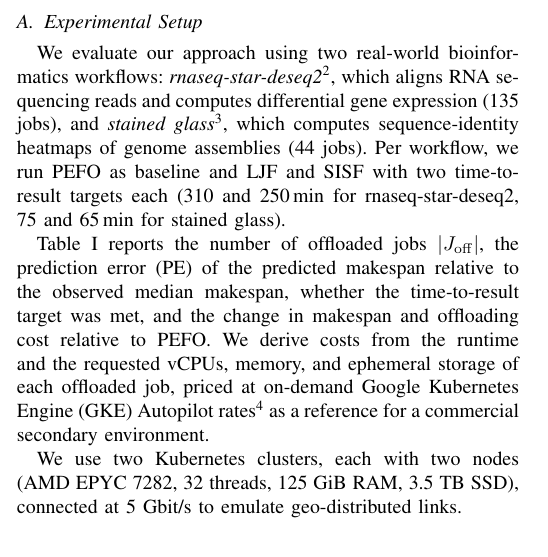
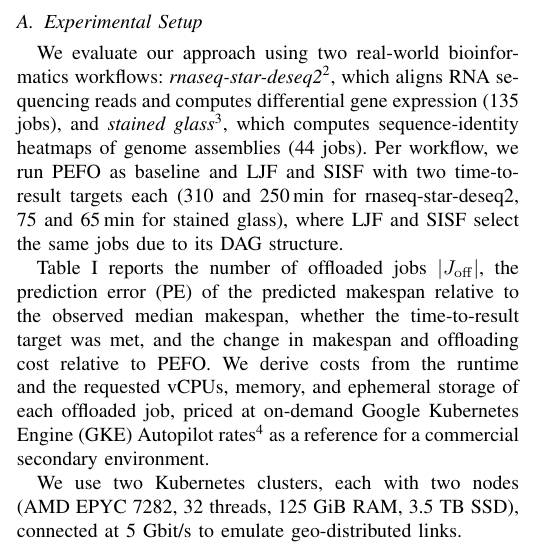
Before and after one commit to Papers-TU/AdaptiveOffloadingoScientificWorkflowJobsMultiCluster, a LaTeX paper (ieee_bigdata2026_posterpaper.tex, which reads sections/3_results.tex): part of one column of page 2 of 3, cut so that both start at the same text. Compiled offline with pdfLaTeX; a missing font is replaced by an installed copy or a similar font; a LaTeX package or settings file that is missing is left out.

Commit message:
Explain identical LJF/SISF selection for stained glass
Co-Authored-By: Claude Opus 5.5 <noreply@anthropic.com>

```diff
--- a/sections/3_results.tex
+++ b/sections/3_results.tex
@@ -2,7 +2,7 @@
 \label{subsec:experimental-setup}
 
 % Experiments
-We evaluate our approach using two real-world bioinformatics workflows: \textit{rnaseq-star-deseq2}\footnote{\url{https://github.com/snakemake-workflows/rna-seq-star-deseq2}}, which aligns RNA sequencing reads and computes differential gene expression (135 jobs), and \textit{stained glass}\footnote{\url{https://github.com/mrvollger/StainedGlass}}, which computes sequence-identity heatmaps of genome assemblies (44 jobs). Per workflow, we run PEFO as baseline and LJF and SISF with two time-to-result targets each (310 and 250\,min for rnaseq-star-deseq2, 75 and 65\,min for stained glass).
+We evaluate our approach using two real-world bioinformatics workflows: \textit{rnaseq-star-deseq2}\footnote{\url{https://github.com/snakemake-workflows/rna-seq-star-deseq2}}, which aligns RNA sequencing reads and computes differential gene expression (135 jobs), and \textit{stained glass}\footnote{\url{https://github.com/mrvollger/StainedGlass}}, which computes sequence-identity heatmaps of genome assemblies (44 jobs). Per workflow, we run PEFO as baseline and LJF and SISF with two time-to-result targets each (310 and 250\,min for rnaseq-star-deseq2, 75 and 65\,min for stained glass), where LJF and SISF select the same jobs due to its DAG structure.
 
 Table~\ref{tab:results} reports the number of offloaded jobs $|J_\mathrm{off}|$, the prediction error (PE) of the predicted makespan relative to the observed median makespan, whether the time-to-result target was met, and the change in makespan and offloading cost relative to PEFO.
 We derive costs from the runtime and the requested vCPUs, memory, and ephemeral storage of each offloaded job, priced at on-demand Google Kubernetes Engine (GKE) Autopilot rates\footnote{\url{https://cloud.google.com/kubernetes-engine/pricing}} as a reference for a commercial secondary environment.
```
